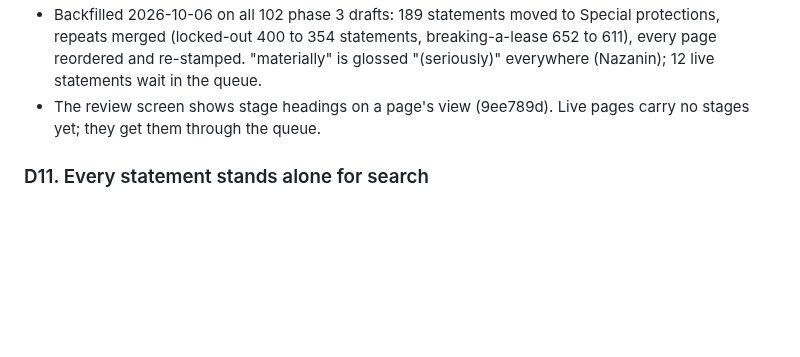
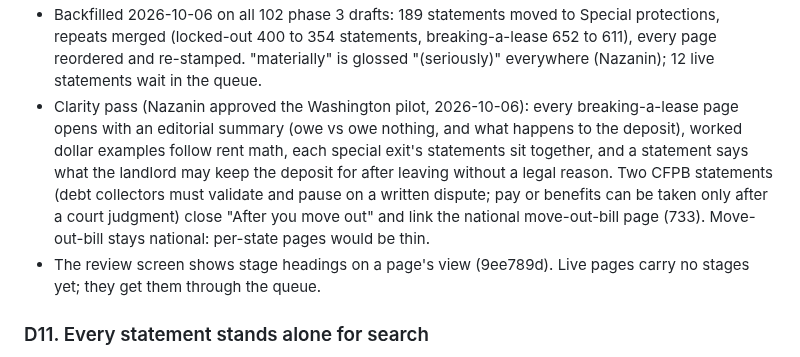
Before and after one commit to nazanindev/defensiverenting, a Markdown page: docs/ADRs/ADR-028-standard-set-and-rules-pages.md, the part around the change. Rendered like a GitHub page; blank space fills up the shorter version.

Commit message:
Breaking a lease clarity pass: summaries, examples, deposit both ways, CFPB collections
Co-Authored-By: Claude Opus 5.5 <noreply@anthropic.com>

```diff
--- a/docs/ADRs/ADR-028-standard-set-and-rules-pages.md
+++ b/docs/ADRs/ADR-028-standard-set-and-rules-pages.md
@@ -183,6 +183,7 @@ Both kinds of heading also help search: a heading over a short passage is the cl
 - **One rule, one statement.** Two statements that say the same rule, or where one only points to the other's list, are merged; every condition and citation of both is kept.
 - **Warnings stay per statement for now.** The risk and win-and-pays lines repeat on each statement that needs them; showing them once per section is deferred.
 - Backfilled 2026-10-06 on all 102 phase 3 drafts: 189 statements moved to Special protections, repeats merged (locked-out 400 to 354 statements, breaking-a-lease 652 to 611), every page reordered and re-stamped. "materially" is glossed "(seriously)" everywhere (Nazanin); 12 live statements wait in the queue.
+- Clarity pass (Nazanin approved the Washington pilot, 2026-10-06): every breaking-a-lease page opens with an editorial summary (owe vs owe nothing, and what happens to the deposit), worked dollar examples follow rent math, each special exit's statements sit together, and a statement says what the landlord may keep the deposit for after leaving without a legal reason. Two CFPB statements (debt collectors must validate and pause on a written dispute; pay or benefits can be taken only after a court judgment) close "After you move out" and link the national move-out-bill page (733). Move-out-bill stays national: per-state pages would be thin.
 - The review screen shows stage headings on a page's view (9ee789d). Live pages carry no stages yet; they get them through the queue.
 
 ### D11. Every statement stands alone for search
```
Also changed, not shown: docs/open-items.md (+6 -1 lines).
